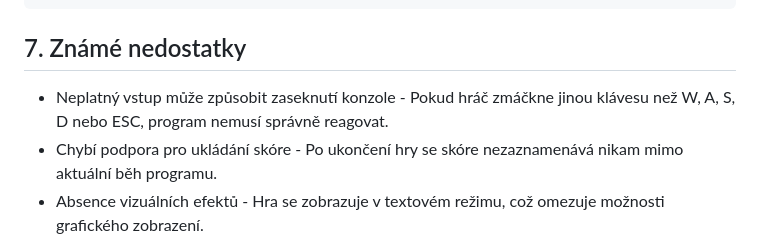
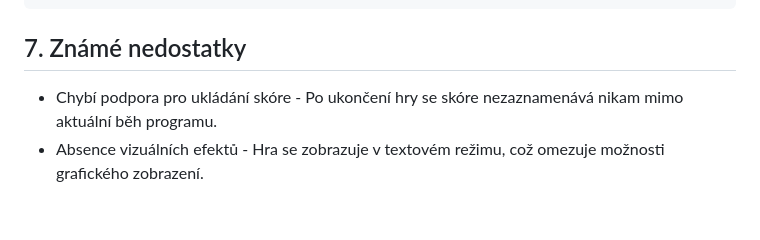
Before and after one commit to JarekKusak/TCP_snake_game, a Markdown page: README.md, the part around the change. Drawn GitHub-style; blank space fills up the shorter version.

Commit message:
oprava dokumentace

````diff
--- a/README.md
+++ b/README.md
@@ -80,7 +80,6 @@ mvn compile exec:java -Dexec.mainClass=tcpsnake.Client \
 ```
 
 ## 7. Známé nedostatky
-- Neplatný vstup může způsobit zaseknutí konzole - Pokud hráč zmáčkne jinou klávesu než W, A, S, D nebo ESC, program nemusí správně reagovat.
 - Chybí podpora pro ukládání skóre - Po ukončení hry se skóre nezaznamenává nikam mimo aktuální běh programu.
 - Absence vizuálních efektů - Hra se zobrazuje v textovém režimu, což omezuje možnosti grafického zobrazení.
 - Lokalizace pouze v češtině - V současnosti není podpora pro více jazyků.
````
